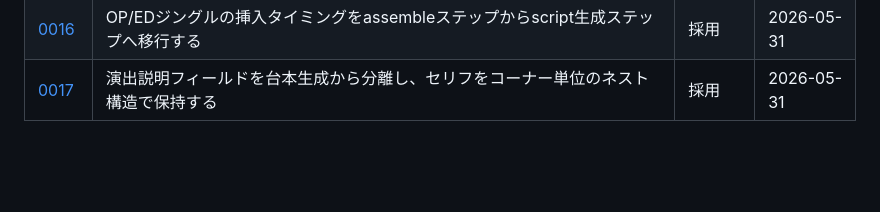
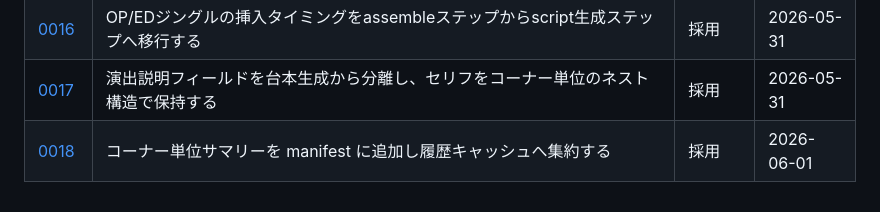
Before and after one commit to canpok1/vox-radio, a Markdown page: docs/adr/README.md, the part around the change. Drawn GitHub-style; blank space fills up the shorter version.

Commit message:
docs(adr): add ADR 0018 for manifest corner-level summaries (#141)
Co-authored-by: Claude <noreply@anthropic.com>

```diff
--- a/docs/adr/README.md
+++ b/docs/adr/README.md
@@ -23,3 +23,4 @@
 | [0015](0015-rundown-step-as-single-source-of-truth.md) | 番組構成(rundown)ステップを新設し、扱う記事の正とする | 採用 | 2026-05-31 |
 | [0016](0016-move-op-ed-jingle-injection-to-script-generation.md) | OP/EDジングルの挿入タイミングをassembleステップからscript生成ステップへ移行する | 採用 | 2026-05-31 |
 | [0017](0017-separate-direction-field-and-corner-nested-lines.md) | 演出説明フィールドを台本生成から分離し、セリフをコーナー単位のネスト構造で保持する | 採用 | 2026-05-31 |
+| [0018](0018-manifest-corner-summary.md) | コーナー単位サマリーを manifest に追加し履歴キャッシュへ集約する | 採用 | 2026-06-01 |
```
Also changed, not shown: docs/adr/0018-manifest-corner-summary.md (added, +28 -0 lines).
